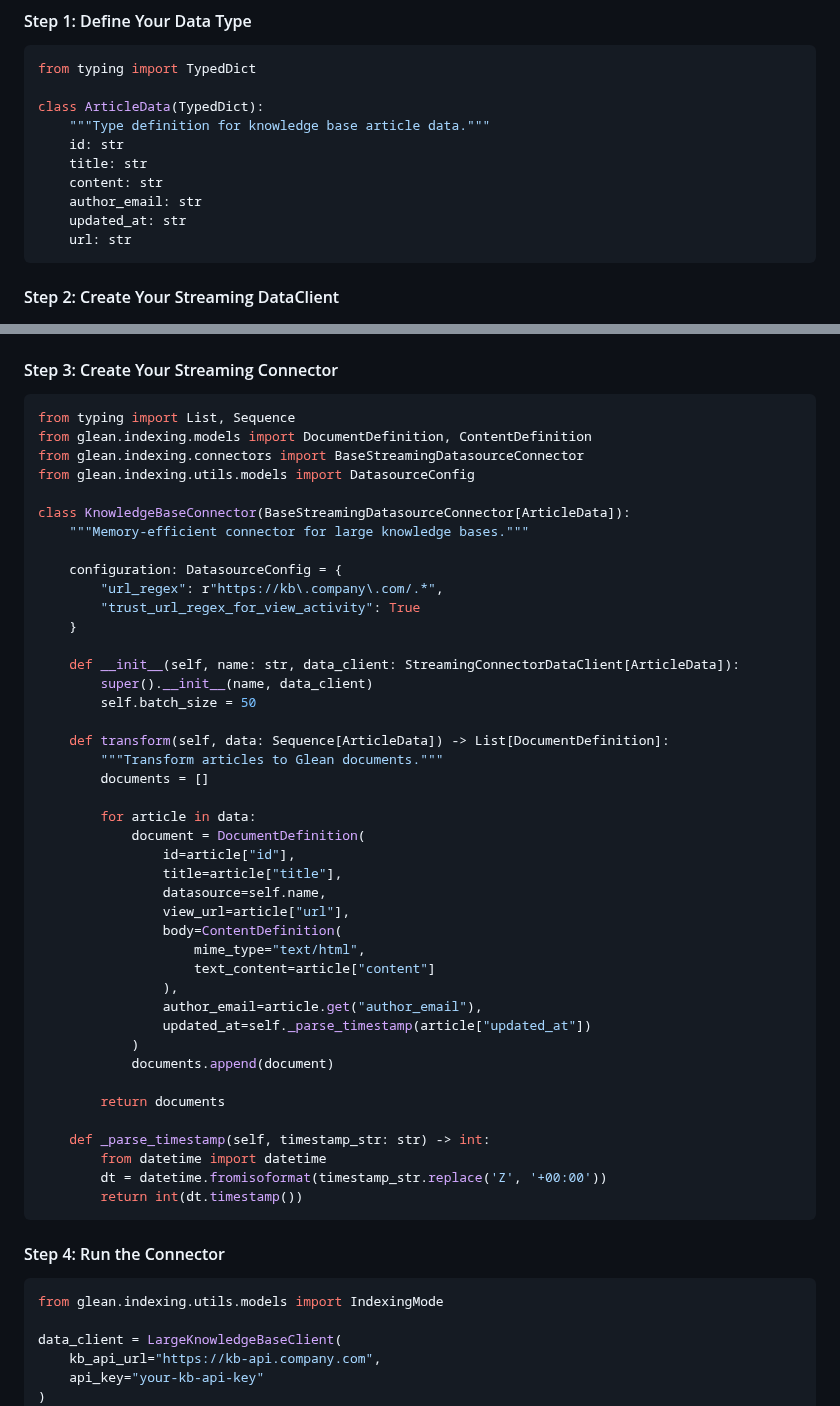
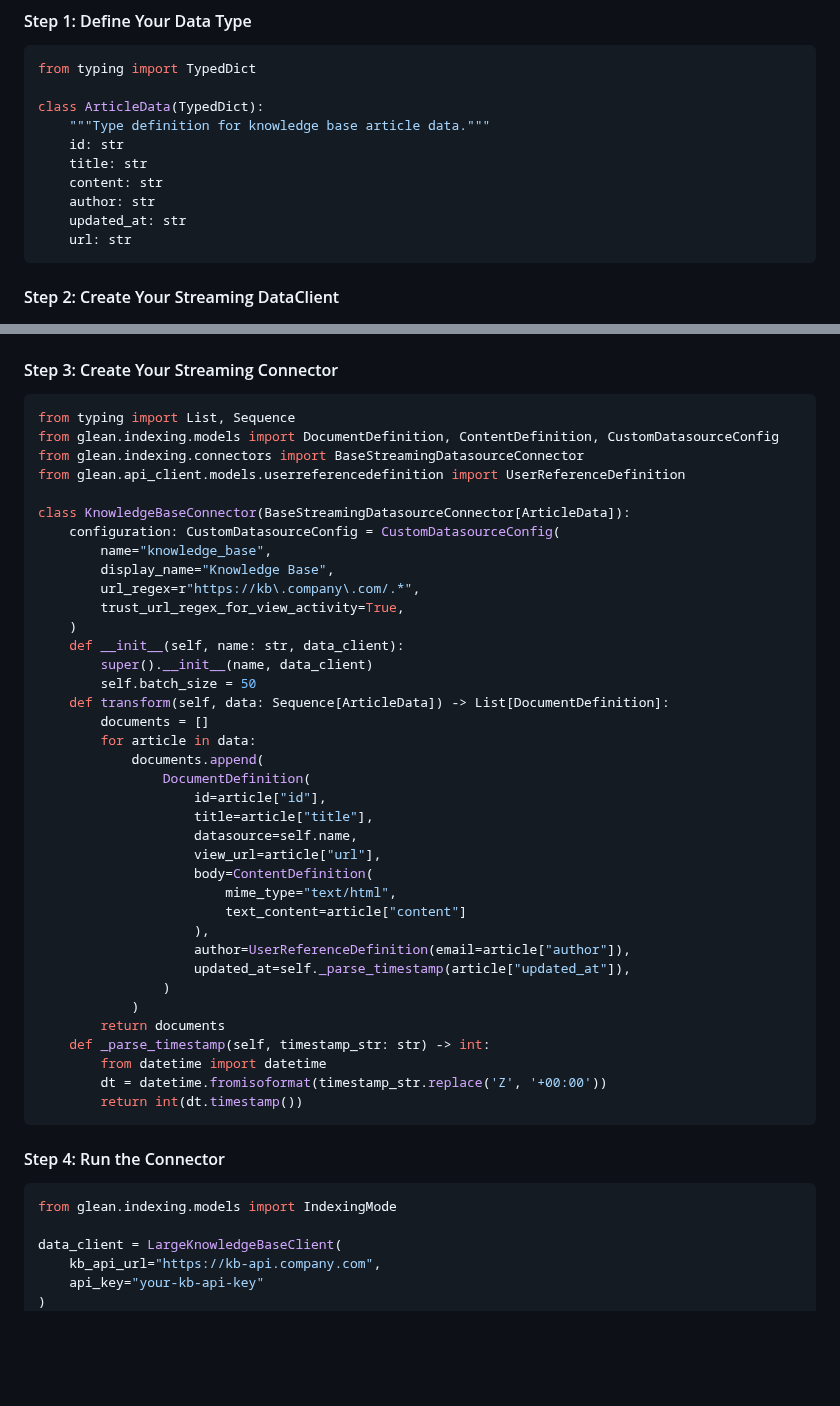
Before and after one commit to gleanwork/glean-indexing-sdk, a Markdown page: README.md, 2 parts joined by grey strips. Drawn GitHub-style; blank space fills up the shorter version.

````diff
--- a/README.md
+++ b/README.md
@@ -321,7 +305,7 @@ class ArticleData(TypedDict):
     id: str
     title: str
     content: str
-    author_email: str
+    author: str
     updated_at: str
     url: str
 ```
@@ -376,43 +360,38 @@ class LargeKnowledgeBaseClient(StreamingConnectorDataClient[ArticleData]):
 
 ```python
 from typing import List, Sequence
-from glean.indexing.models import DocumentDefinition, ContentDefinition
+from glean.indexing.models import DocumentDefinition, ContentDefinition, CustomDatasourceConfig
 from glean.indexing.connectors import BaseStreamingDatasourceConnector
-from glean.indexing.utils.models import DatasourceConfig
+from glean.api_client.models.userreferencedefinition import UserReferenceDefinition
 
 class KnowledgeBaseConnector(BaseStreamingDatasourceConnector[ArticleData]):
-    """Memory-efficient connector for large knowledge bases."""
-
-    configuration: DatasourceConfig = {
-        "url_regex": r"https://kb\.company\.com/.*",
-        "trust_url_regex_for_view_activity": True
-    }
-
-    def __init__(self, name: str, data_client: StreamingConnectorDataClient[ArticleData]):
+    configuration: CustomDatasourceConfig = CustomDatasourceConfig(
+        name="knowledge_base",
+        display_name="Knowledge Base",
+        url_regex=r"https://kb\.company\.com/.*",
+        trust_url_regex_for_view_activity=True,
+    )
+    def __init__(self, name: str, data_client):
         super().__init__(name, data_client)
         self.batch_size = 50
-
     def transform(self, data: Sequence[ArticleData]) -> List[DocumentDefinition]:
-        """Transform articles to Glean documents."""
         documents = []
-
         for article in data:
-            document = DocumentDefinition(
-                id=article["id"],
-                title=article["title"],
-                datasource=self.name,
-                view_url=article["url"],
-                body=ContentDefinition(
-                    mime_type="text/html",
-                    text_content=article["content"]
-                ),
-                author_email=article.get("author_email"),
-                updated_at=self._parse_timestamp(article["updated_at"])
+            documents.append(
+                DocumentDefinition(
+                    id=article["id"],
+                    title=article["title"],
+                    datasource=self.name,
+                    view_url=article["url"],
+                    body=ContentDefinition(
+                        mime_type="text/html",
+                        text_content=article["content"]
+                    ),
+                    author=UserReferenceDefinition(email=article["author"]),
+                    updated_at=self._parse_timestamp(article["updated_at"]),
+                )
             )
-            documents.append(document)
-
         return documents
-
     def _parse_timestamp(self, timestamp_str: str) -> int:
         from datetime import datetime
         dt = datetime.fromisoformat(timestamp_str.replace('Z', '+00:00'))
@@ -422,7 +401,7 @@ class KnowledgeBaseConnector(BaseStreamingDatasourceConnector[ArticleData]):
 #### Step 4: Run the Connector
 
 ```python
-from glean.indexing.utils.models import IndexingMode
+from glean.indexing.models import IndexingMode
 
 data_client = LargeKnowledgeBaseClient(
     kb_api_url="https://kb-api.company.com",
````
Also changed, not shown: other parts of README.md (+48 -175 lines).
